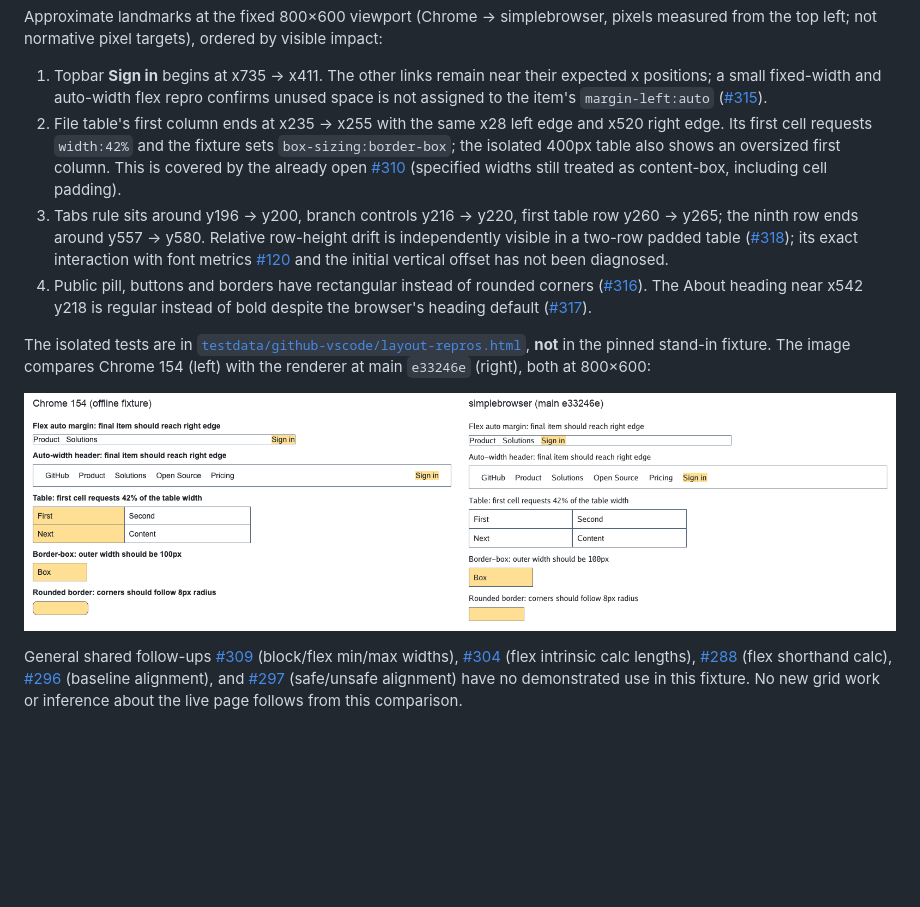
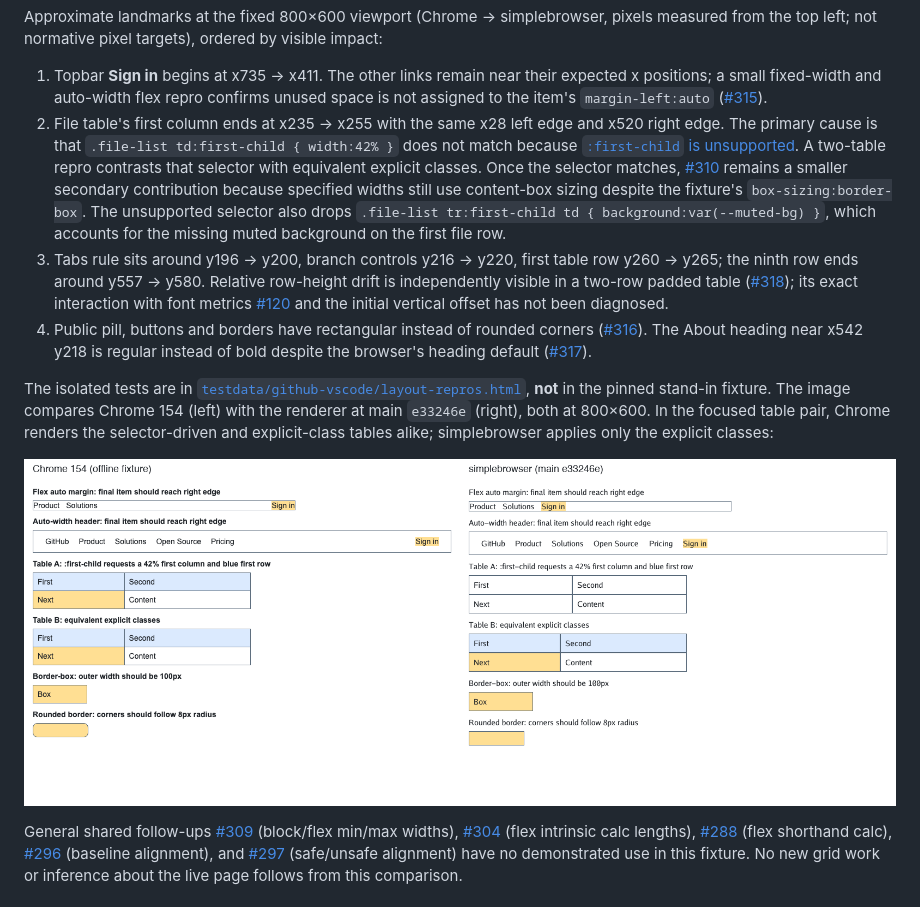
Before and after one commit to lukehoban/simplebrowser, a Markdown page: docs/github-vscode-baseline.md, the part around the change. GitHub-like rendering; pictures changed too: docs/screenshots/github-vscode/layout-repros-comparison.png; blank space fills up the shorter version.

Commit message:
Correct GitHub first-child gap inventory

```diff
--- a/docs/github-vscode-baseline.md
+++ b/docs/github-vscode-baseline.md
@@ -90,10 +90,16 @@ visible impact:
    expected x positions; a small fixed-width and auto-width flex repro confirms
    unused space is not assigned to the item's `margin-left:auto` ([#315](https://github.com/lukehoban/simplebrowser/issues/315)).
 2. File table's first column ends at x235 → x255 with the same x28 left edge and
-   x520 right edge. Its first cell requests `width:42%` and the fixture sets
-   `box-sizing:border-box`; the isolated 400px table also shows an oversized
-   first column. This is covered by the already open [#310](https://github.com/lukehoban/simplebrowser/issues/310)
-   (specified widths still treated as content-box, including cell padding).
+   x520 right edge. The primary cause is that
+   `.file-list td:first-child { width:42% }` does not match because
+   [`:first-child` is unsupported](https://github.com/lukehoban/simplebrowser/issues/324).
+   A two-table repro contrasts that selector with equivalent explicit classes.
+   Once the selector matches, [#310](https://github.com/lukehoban/simplebrowser/issues/310)
+   remains a smaller secondary contribution because specified widths still use
+   content-box sizing despite the fixture's `box-sizing:border-box`.
+   The unsupported selector also drops
+   `.file-list tr:first-child td { background:var(--muted-bg) }`, which accounts
+   for the missing muted background on the first file row.
 3. Tabs rule sits around y196 → y200, branch controls y216 → y220, first table
    row y260 → y265; the ninth row ends around y557 → y580. Relative row-height
    drift is independently visible in a two-row padded table
@@ -108,7 +114,9 @@ visible impact:
 The isolated tests are in
 [`testdata/github-vscode/layout-repros.html`](../testdata/github-vscode/layout-repros.html),
 **not** in the pinned stand-in fixture. The image compares Chrome 154 (left)
-with the renderer at main `e33246e` (right), both at 800×600:
+with the renderer at main `e33246e` (right), both at 800×600. In the focused
+table pair, Chrome renders the selector-driven and explicit-class tables alike;
+simplebrowser applies only the explicit classes:
 
 ![Isolated layout repros, Chrome versus simplebrowser](screenshots/github-vscode/layout-repros-comparison.png)
 
```
Also changed, not shown: 1 other file.
